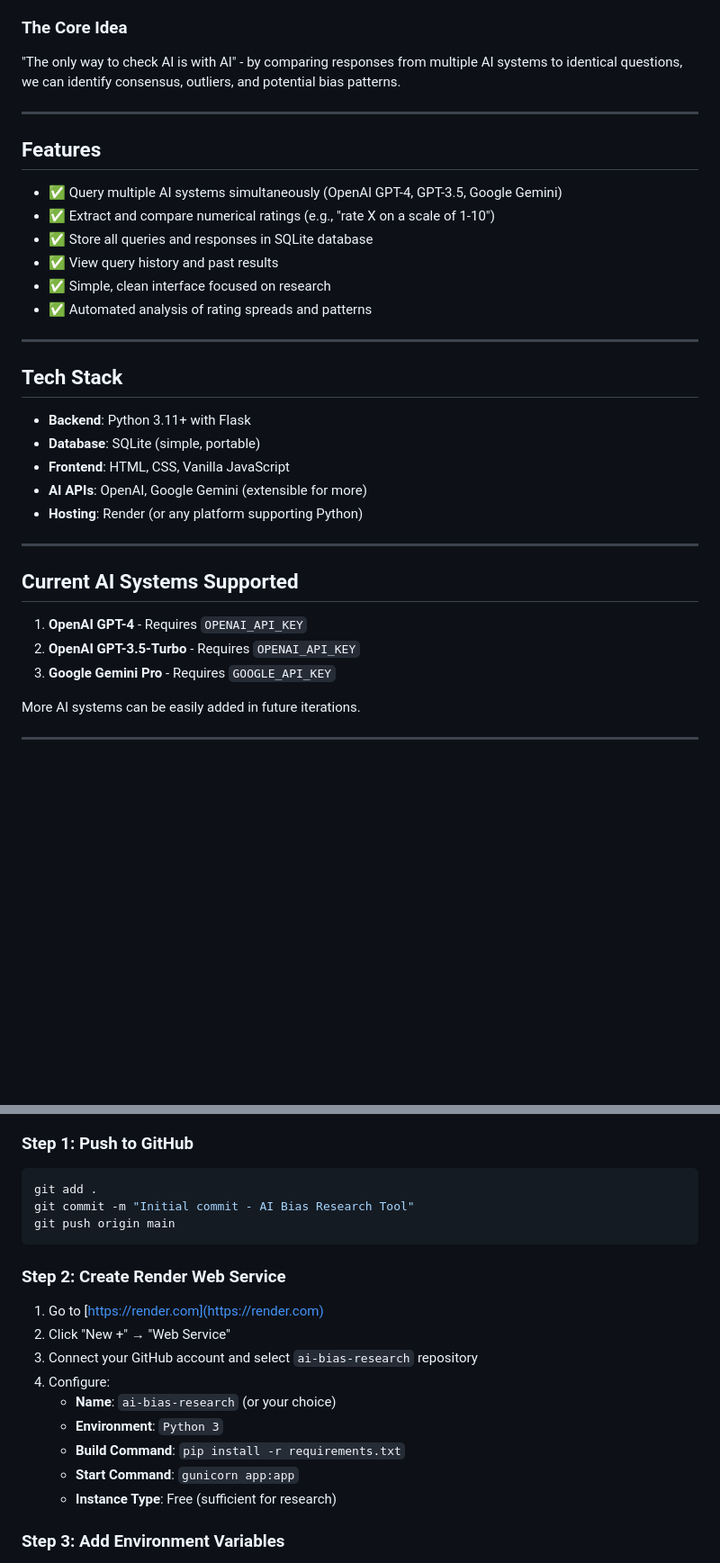
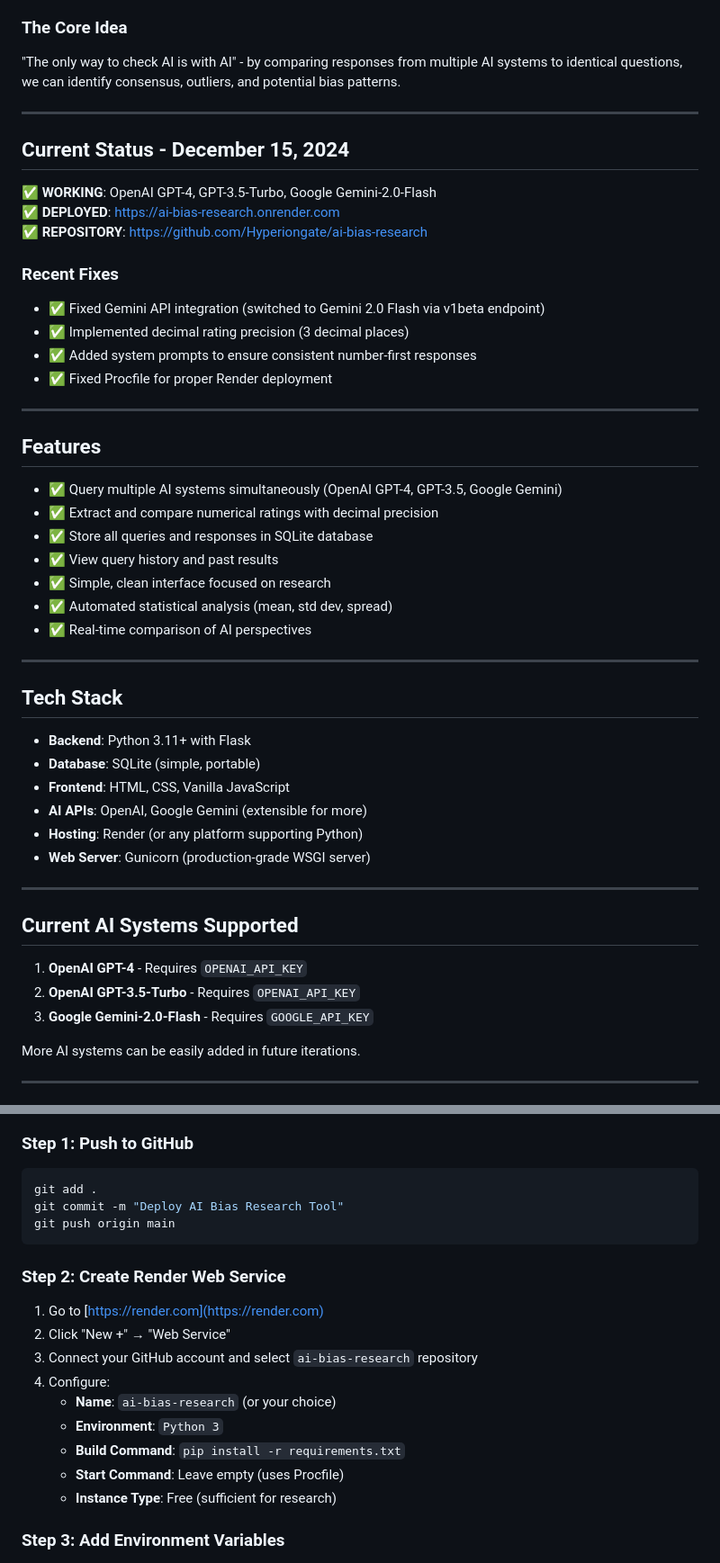
Before and after one commit to Hyperiongate/ai-bias-research, a Markdown page: README.md, 2 parts joined by grey strips. Shown: that part at 90% size. Rendered like a GitHub page; blank space fills up the shorter version.

````diff
--- a/README.md
+++ b/README.md
@@ -13,14 +13,29 @@ This tool queries multiple AI systems with the same question to detect bias patt
 
 ---
 
+## Current Status - December 15, 2024
+
+✅ **WORKING**: OpenAI GPT-4, GPT-3.5-Turbo, Google Gemini-2.0-Flash
+✅ **DEPLOYED**: https://ai-bias-research.onrender.com
+✅ **REPOSITORY**: https://github.com/Hyperiongate/ai-bias-research
+
+### Recent Fixes
+- ✅ Fixed Gemini API integration (switched to Gemini 2.0 Flash via v1beta endpoint)
+- ✅ Implemented decimal rating precision (3 decimal places)
+- ✅ Added system prompts to ensure consistent number-first responses
+- ✅ Fixed Procfile for proper Render deployment
+
+---
+
 ## Features
 
 - ✅ Query multiple AI systems simultaneously (OpenAI GPT-4, GPT-3.5, Google Gemini)
-- ✅ Extract and compare numerical ratings (e.g., "rate X on a scale of 1-10")
+- ✅ Extract and compare numerical ratings with decimal precision
 - ✅ Store all queries and responses in SQLite database
 - ✅ View query history and past results
 - ✅ Simple, clean interface focused on research
-- ✅ Automated analysis of rating spreads and patterns
+- ✅ Automated statistical analysis (mean, std dev, spread)
+- ✅ Real-time comparison of AI perspectives
 
 ---
 
@@ -31,6 +46,7 @@ This tool queries multiple AI systems with the same question to detect bias patt
 - **Frontend**: HTML, CSS, Vanilla JavaScript
 - **AI APIs**: OpenAI, Google Gemini (extensible for more)
 - **Hosting**: Render (or any platform supporting Python)
+- **Web Server**: Gunicorn (production-grade WSGI server)
 
 ---
 
@@ -38,7 +54,7 @@ This tool queries multiple AI systems with the same question to detect bias patt
 
 1. **OpenAI GPT-4** - Requires `OPENAI_API_KEY`
 2. **OpenAI GPT-3.5-Turbo** - Requires `OPENAI_API_KEY`
-3. **Google Gemini Pro** - Requires `GOOGLE_API_KEY`
+3. **Google Gemini-2.0-Flash** - Requires `GOOGLE_API_KEY`
 
 More AI systems can be easily added in future iterations.
 
@@ -108,7 +124,7 @@ Visit: `http://localhost:5000`
 ### Step 1: Push to GitHub
 ```bash
 git add .
-git commit -m "Initial commit - AI Bias Research Tool"
+git commit -m "Deploy AI Bias Research Tool"
 git push origin main
 ```
 
@@ -121,7 +137,7 @@ git push origin main
    - **Name**: `ai-bias-research` (or your choice)
    - **Environment**: `Python 3`
    - **Build Command**: `pip install -r requirements.txt`
-   - **Start Command**: `gunicorn app:app`
+   - **Start Command**: Leave empty (uses Procfile)
    - **Instance Type**: Free (sufficient for research)
 
 ### Step 3: Add Environment Variables
````
Also changed, not shown: other parts of README.md (+61 -11 lines).
